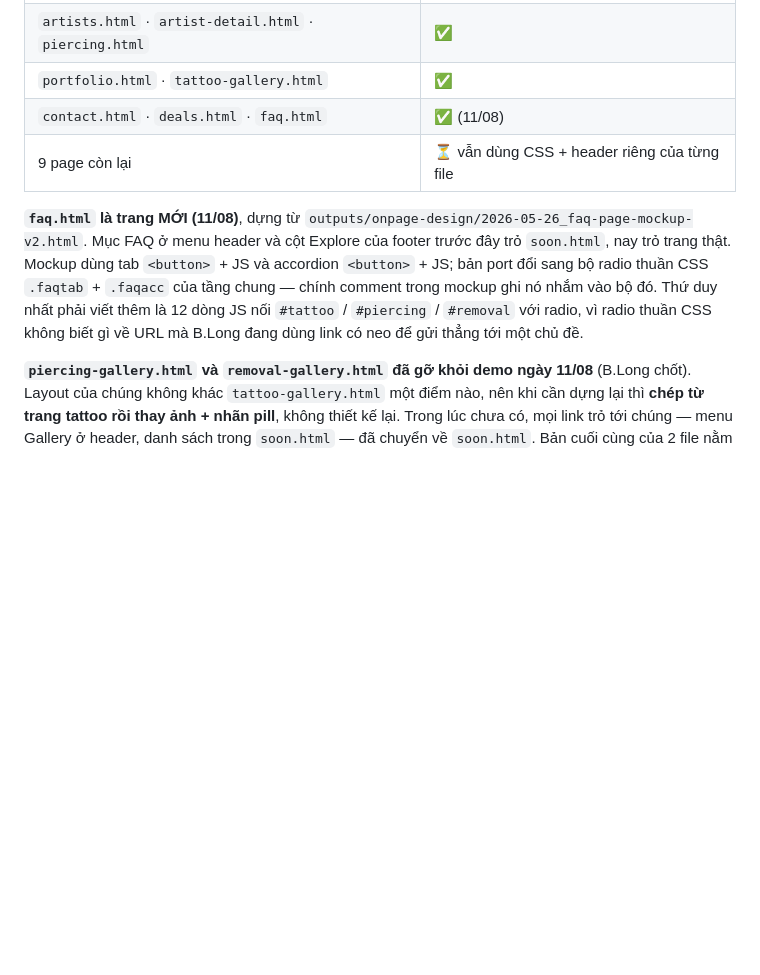
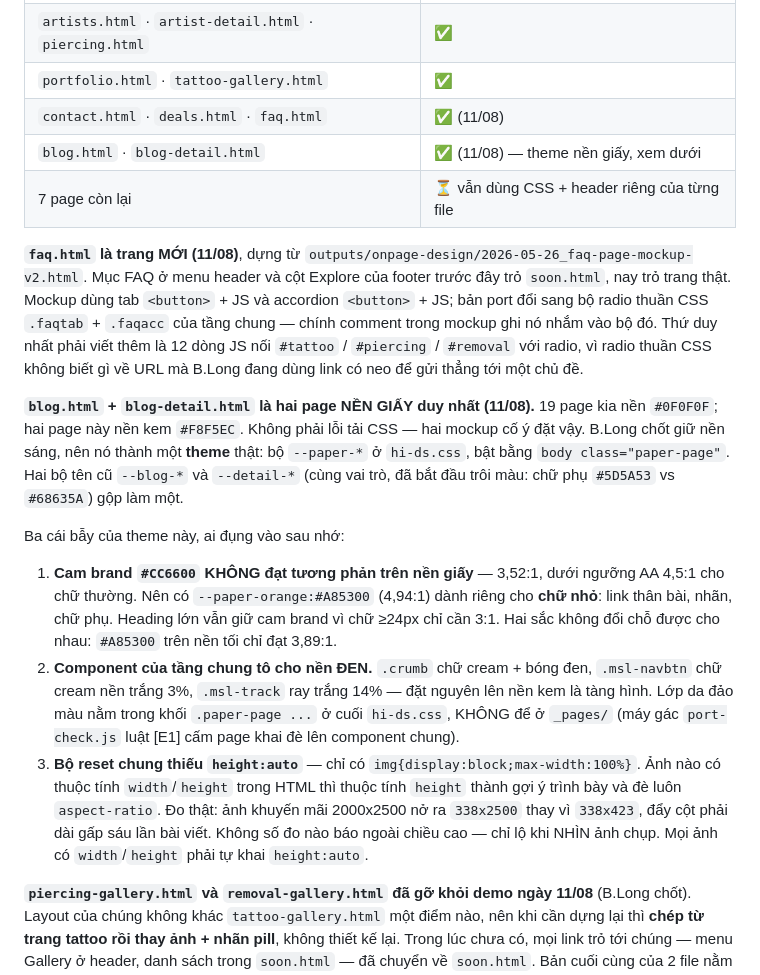
Before and after one commit to LongDZ1204/demo-hyper-home, a Markdown page: README.md, the part around the change. Rendered like a GitHub page; blank space fills up the shorter version.

Commit message:
docs(site): ghi theme nền giấy + 3 bẫy vào bảng trạng thái port

```diff
--- a/README.md
+++ b/README.md
@@ -97,7 +97,8 @@ mất tín hiệu internal link, và trang bị giật khi tải.
 | `artists.html` · `artist-detail.html` · `piercing.html` | ✅ |
 | `portfolio.html` · `tattoo-gallery.html` | ✅ |
 | `contact.html` · `deals.html` · `faq.html` | ✅ (11/08) |
-| 9 page còn lại | ⏳ vẫn dùng CSS + header riêng của từng file |
+| `blog.html` · `blog-detail.html` | ✅ (11/08) — theme nền giấy, xem dưới |
+| 7 page còn lại | ⏳ vẫn dùng CSS + header riêng của từng file |
 
 **`faq.html` là trang MỚI (11/08)**, dựng từ `outputs/onpage-design/2026-05-26_faq-page-mockup-v2.html`.
 Mục FAQ ở menu header và cột Explore của footer trước đây trỏ `soon.html`, nay trỏ trang thật.
@@ -105,6 +106,28 @@ Mockup dùng tab `<button>` + JS và accordion `<button>` + JS; bản port đổ
 `.faqtab` + `.faqacc` của tầng chung — chính comment trong mockup ghi nó nhắm vào bộ đó.
 Thứ duy nhất phải viết thêm là 12 dòng JS nối `#tattoo` / `#piercing` / `#removal` với radio, vì
 radio thuần CSS không biết gì về URL mà B.Long đang dùng link có neo để gửi thẳng tới một chủ đề.
+
+**`blog.html` + `blog-detail.html` là hai page NỀN GIẤY duy nhất (11/08).** 19 page kia nền
+`#0F0F0F`; hai page này nền kem `#F8F5EC`. Không phải lỗi tải CSS — hai mockup cố ý đặt vậy.
+B.Long chốt giữ nền sáng, nên nó thành một **theme** thật: bộ `--paper-*` ở `hi-ds.css`, bật bằng
+`body class="paper-page"`. Hai bộ tên cũ `--blog-*` và `--detail-*` (cùng vai trò, đã bắt đầu trôi
+màu: chữ phụ `#5D5A53` vs `#68635A`) gộp làm một.
+
+Ba cái bẫy của theme này, ai đụng vào sau nhớ:
+
+1. **Cam brand `#CC6600` KHÔNG đạt tương phản trên nền giấy** — 3,52:1, dưới ngưỡng AA 4,5:1 cho
+   chữ thường. Nên có `--paper-orange:#A85300` (4,94:1) dành riêng cho **chữ nhỏ**: link thân bài,
+   nhãn, chữ phụ. Heading lớn vẫn giữ cam brand vì chữ ≥24px chỉ cần 3:1. Hai sắc không đổi chỗ
+   được cho nhau: `#A85300` trên nền tối chỉ đạt 3,89:1.
+2. **Component của tầng chung tô cho nền ĐEN.** `.crumb` chữ cream + bóng đen, `.msl-navbtn` chữ
+   cream nền trắng 3%, `.msl-track` ray trắng 14% — đặt nguyên lên nền kem là tàng hình. Lớp da đảo
+   màu nằm trong khối `.paper-page ...` ở cuối `hi-ds.css`, KHÔNG để ở `_pages/` (máy gác
+   `port-check.js` luật [E1] cấm page khai đè lên component chung).
+3. **Bộ reset chung thiếu `height:auto`** — chỉ có `img{display:block;max-width:100%}`. Ảnh nào có
+   thuộc tính `width`/`height` trong HTML thì thuộc tính `height` thành gợi ý trình bày và đè luôn
+   `aspect-ratio`. Đo thật: ảnh khuyến mãi 2000x2500 nở ra `338x2500` thay vì `338x423`, đẩy cột
+   phải dài gấp sáu lần bài viết. Không số đo nào báo ngoài chiều cao — chỉ lộ khi NHÌN ảnh chụp.
+   Mọi ảnh có `width`/`height` phải tự khai `height:auto`.
 
 **`piercing-gallery.html` và `removal-gallery.html` đã gỡ khỏi demo ngày 11/08** (B.Long chốt).
 Layout của chúng không khác `tattoo-gallery.html` một điểm nào, nên khi cần dựng lại thì **chép từ
```
